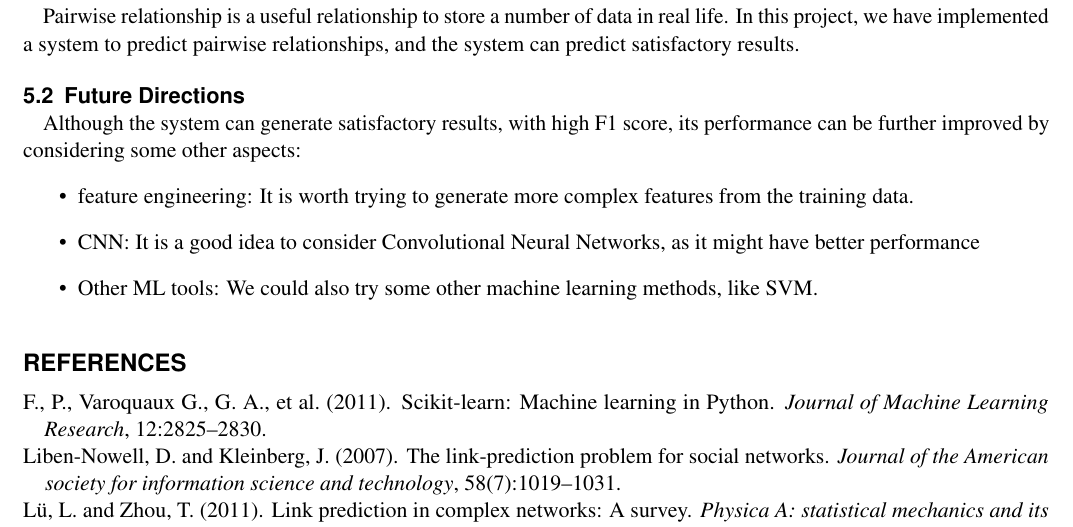
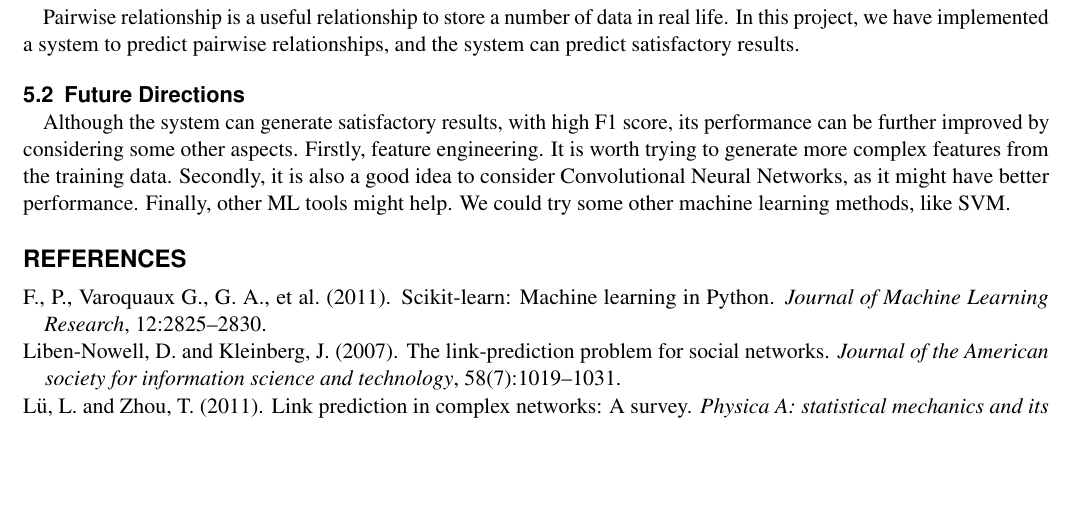
Before and after one commit to iris-wang-22/Relationship-Prediction, a LaTeX document (main.tex): part of page 3 of 4 before the commit and part of page 3 of 3 after it, cut so that both start at the same text, the shorter picture padded with empty space. Compiled offline with pdfLaTeX.

Commit message:
reformat

```diff
--- a/main.tex
+++ b/main.tex
@@ -123,12 +123,7 @@ In this project,  the performance of the KNN model is not very good, as this tra
 Pairwise relationship is a useful relationship to store a number of data in real life. In this project, we have implemented a system to predict pairwise relationships, and the system can predict satisfactory results.
 \subsection{Future Directions}\label{future}
 \paragraph*{}
-Although the system can generate satisfactory results, with high F1 score, its performance can be further improved by considering some other aspects:
-\begin{itemize}
-\item feature engineering: It is worth trying to generate more complex features from the training data.
-\item CNN: It is a good idea to consider Convolutional Neural Networks, as it might have better performance
-\item Other ML tools: We could also try some other machine learning methods, like SVM.
-\end{itemize}
+Although the system can generate satisfactory results, with high F1 score, its performance can be further improved by considering some other aspects. Firstly, feature engineering. It is worth trying to generate more complex features from the training data. Secondly, it is also a good idea to consider Convolutional Neural Networks, as it might have better performance. Finally, other ML tools might help. We could try some other machine learning methods, like SVM.
 
 
 
```
